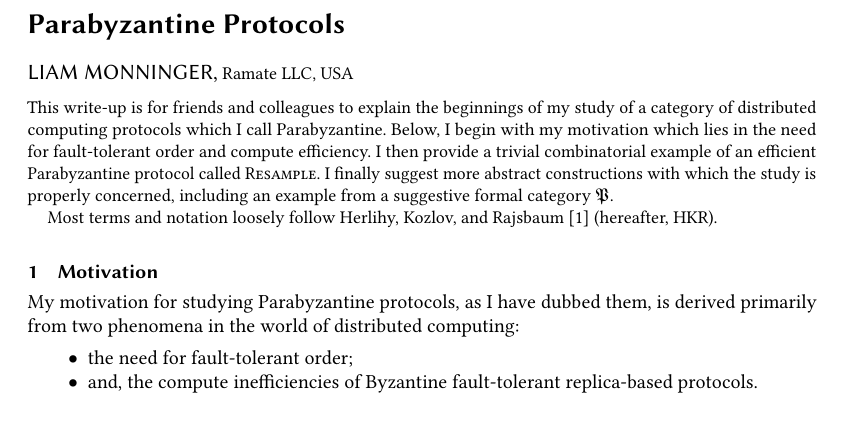
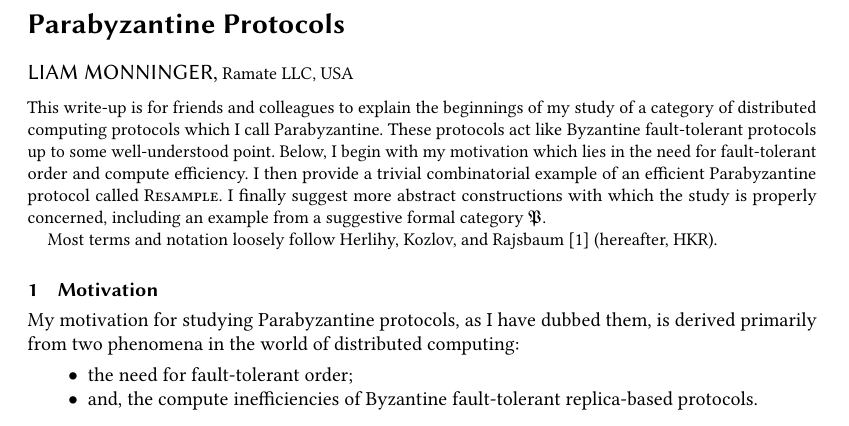
Before and after one commit to ramate-io/bfa, a LaTeX paper (papers/memo/main.tex): part of page 1 of 12, cut so that both start at the same text. Compiled offline with pdfLaTeX.

Commit message:
feat: working draft.

```diff
--- a/papers/memo/main.tex
+++ b/papers/memo/main.tex
@@ -187,7 +187,7 @@
 %% The abstract is a short summary of the work to be presented in the
 %% article.
 \begin{abstract}
-   This write-up is for friends and colleagues to explain the beginnings of my study of a category of distributed computing protocols which I call Parabyzantine. Below, I begin with my motivation which lies in the need for fault-tolerant order and compute efficiency. I then provide a trivial combinatorial example of an efficient Parabyzantine protocol called \textsc{Resample}. I finally suggest more abstract constructions with which the study is properly concerned, including an example from a suggestive formal category $\pb$.
+   This write-up is for friends and colleagues to explain the beginnings of my study of a category of distributed computing protocols which I call Parabyzantine. These protocols act like Byzantine fault-tolerant protocols up to some well-understood point. Below, I begin with my motivation which lies in the need for fault-tolerant order and compute efficiency. I then provide a trivial combinatorial example of an efficient Parabyzantine protocol called \textsc{Resample}. I finally suggest more abstract constructions with which the study is properly concerned, including an example from a suggestive formal category $\pb$.
 
     Most terms and notation loosely follow Herlihy, Kozlov, and Rajsbaum~\cite{HKR2013} (hereafter, HKR).
 \end{abstract}
```
Also changed, not shown: papers/memo/main.pdf, 1 other file.
